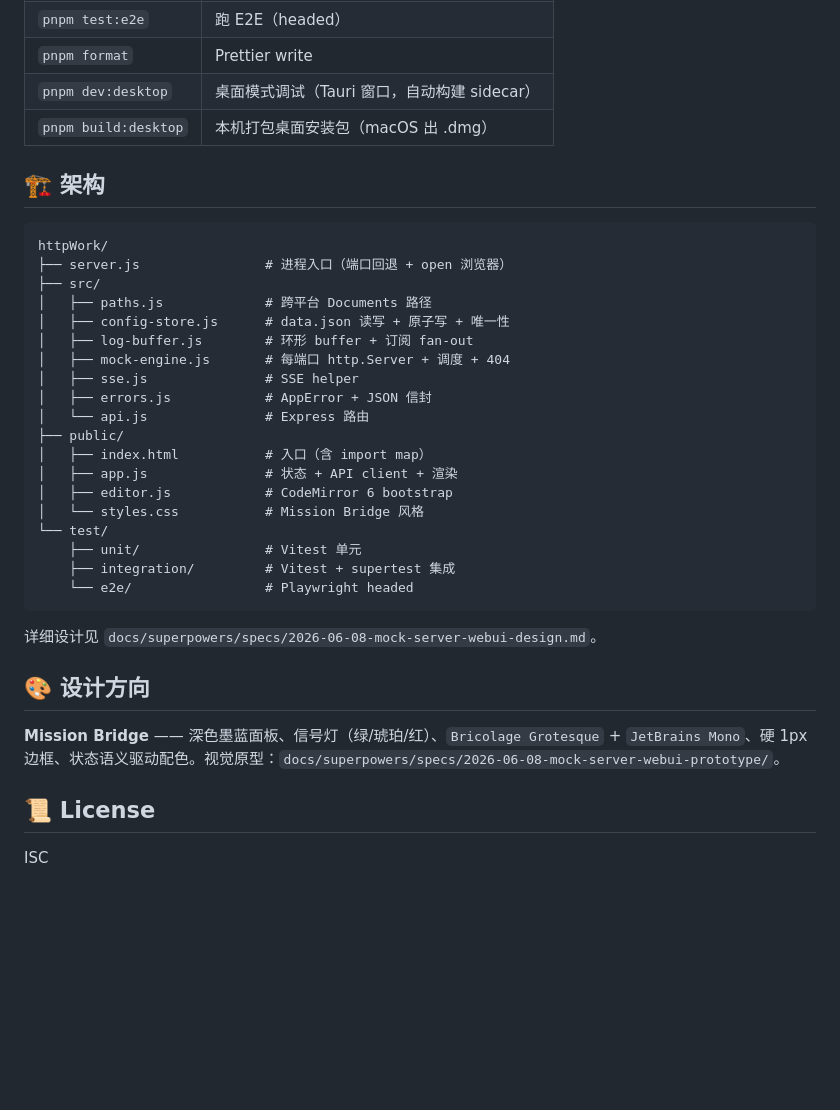
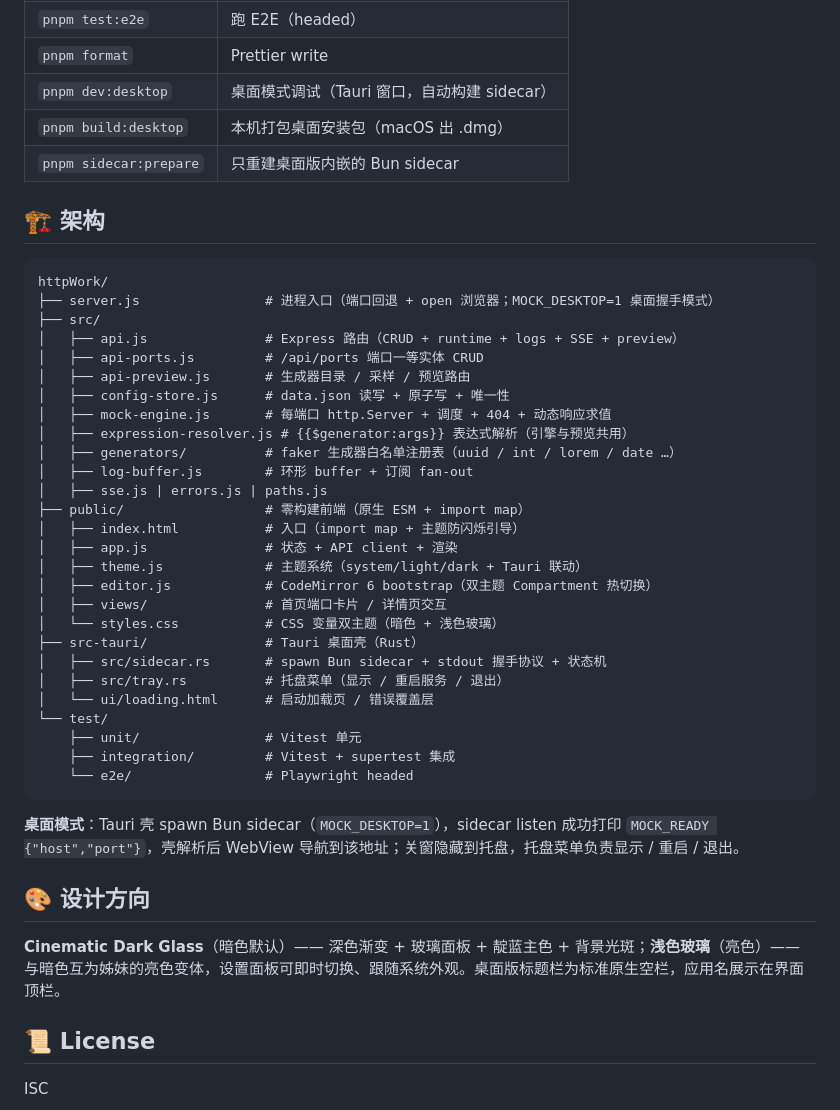
Before and after one commit to banxiachuqing/httpMock, a Markdown page: README.md, the part around one of its changes. Rendered like a GitHub page; blank space fills up the shorter version.

````diff
--- a/README.md
+++ b/README.md
@@ -52,36 +87,45 @@ pnpm start
 | `pnpm format` | Prettier write |
 | `pnpm dev:desktop` | 桌面模式调试（Tauri 窗口，自动构建 sidecar） |
 | `pnpm build:desktop` | 本机打包桌面安装包（macOS 出 .dmg） |
+| `pnpm sidecar:prepare` | 只重建桌面版内嵌的 Bun sidecar |
 
 ## 🏗️ 架构
 
 ```
 httpWork/
-├── server.js                # 进程入口（端口回退 + open 浏览器）
+├── server.js                # 进程入口（端口回退 + open 浏览器；MOCK_DESKTOP=1 桌面握手模式）
 ├── src/
-│   ├── paths.js             # 跨平台 Documents 路径
+│   ├── api.js               # Express 路由（CRUD + runtime + logs + SSE + preview）
+│   ├── api-ports.js         # /api/ports 端口一等实体 CRUD
+│   ├── api-preview.js       # 生成器目录 / 采样 / 预览路由
 │   ├── config-store.js      # data.json 读写 + 原子写 + 唯一性
+│   ├── mock-engine.js       # 每端口 http.Server + 调度 + 404 + 动态响应求值
+│   ├── expression-resolver.js # {{$generator:args}} 表达式解析（引擎与预览共用）
+│   ├── generators/          # faker 生成器白名单注册表（uuid / int / lorem / date …）
 │   ├── log-buffer.js        # 环形 buffer + 订阅 fan-out
-│   ├── mock-engine.js       # 每端口 http.Server + 调度 + 404
-│   ├── sse.js               # SSE helper
-│   ├── errors.js            # AppError + JSON 信封
-│   └── api.js               # Express 路由
-├── public/
-│   ├── index.html           # 入口（含 import map）
+│   ├── sse.js | errors.js | paths.js
+├── public/                  # 零构建前端（原生 ESM + import map）
+│   ├── index.html           # 入口（import map + 主题防闪烁引导）
 │   ├── app.js               # 状态 + API client + 渲染
-│   ├── editor.js            # CodeMirror 6 bootstrap
-│   └── styles.css           # Mission Bridge 风格
+│   ├── theme.js             # 主题系统（system/light/dark + Tauri 联动）
+│   ├── editor.js            # CodeMirror 6 bootstrap（双主题 Compartment 热切换）
+│   ├── views/               # 首页端口卡片 / 详情页交互
+│   └── styles.css           # CSS 变量双主题（暗色 + 浅色玻璃）
+├── src-tauri/               # Tauri 桌面壳（Rust）
+│   ├── src/sidecar.rs       # spawn Bun sidecar + stdout 握手协议 + 状态机
+│   ├── src/tray.rs          # 托盘菜单（显示 / 重启服务 / 退出）
+│   └── ui/loading.html      # 启动加载页 / 错误覆盖层
 └── test/
     ├── unit/                # Vitest 单元
     ├── integration/         # Vitest + supertest 集成
     └── e2e/                 # Playwright headed
 ```
 
-详细设计见 `docs/superpowers/specs/2026-06-08-mock-server-webui-design.md`。
+**桌面模式**：Tauri 壳 spawn Bun sidecar（`MOCK_DESKTOP=1`），sidecar listen 成功打印 `MOCK_READY {"host","port"}`，壳解析后 WebView 导航到该地址；关窗隐藏到托盘，托盘菜单负责显示 / 重启 / 退出。
 
 ## 🎨 设计方向
 
-**Mission Bridge** —— 深色墨蓝面板、信号灯（绿/琥珀/红）、`Bricolage Grotesque` + `JetBrains Mono`、硬 1px 边框、状态语义驱动配色。视觉原型：`docs/superpowers/specs/2026-06-08-mock-server-webui-prototype/`。
+**Cinematic Dark Glass**（暗色默认）—— 深色渐变 + 玻璃面板 + 靛蓝主色 + 背景光斑；**浅色玻璃**（亮色）—— 与暗色互为姊妹的亮色变体，设置面板可即时切换、跟随系统外观。桌面版标题栏为标准原生空栏，应用名展示在界面顶栏。
 
 ## 📜 License
 
````
Also changed, not shown: other parts of README.md (+45 -10 lines).
